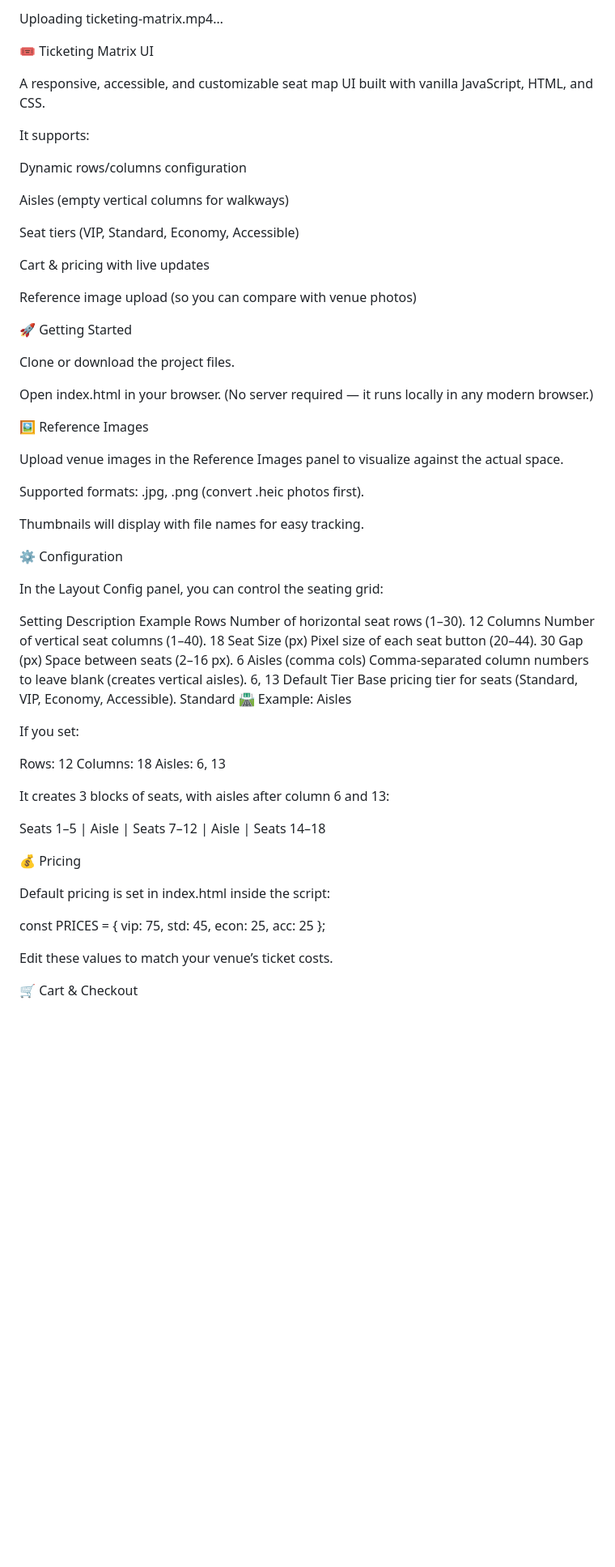
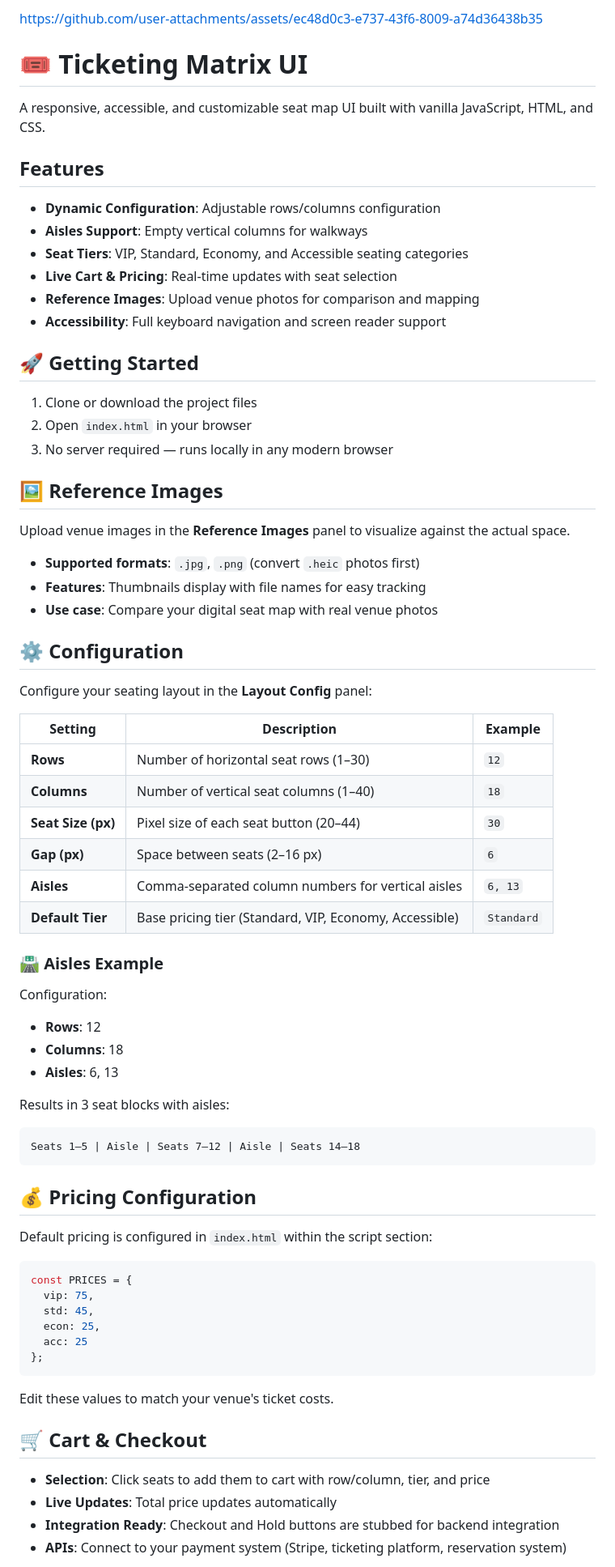
Before and after one commit to dz9systems/ticketing_matrix, a Markdown page: README.md, the part around the change printed below. Shown: that part at 81% size. GitHub-like rendering; blank space fills up the shorter version.

````diff
--- a/README.md
+++ b/README.md
@@ -1,74 +1,76 @@
-Uploading ticketing-matrix.mp4…
+https://github.com/user-attachments/assets/ec48d0c3-e737-43f6-8009-a74d36438b35
 
-
-🎟️ Ticketing Matrix UI
+# 🎟️ Ticketing Matrix UI
 
 A responsive, accessible, and customizable seat map UI built with vanilla JavaScript, HTML, and CSS.
 
-It supports:
+## Features
 
-Dynamic rows/columns configuration
+- **Dynamic Configuration**: Adjustable rows/columns configuration
+- **Aisles Support**: Empty vertical columns for walkways
+- **Seat Tiers**: VIP, Standard, Economy, and Accessible seating categories
+- **Live Cart & Pricing**: Real-time updates with seat selection
+- **Reference Images**: Upload venue photos for comparison and mapping
+- **Accessibility**: Full keyboard navigation and screen reader support
 
-Aisles (empty vertical columns for walkways)
+## 🚀 Getting Started
 
-Seat tiers (VIP, Standard, Economy, Accessible)
+1. Clone or download the project files
+2. Open `index.html` in your browser
+3. No server required — runs locally in any modern browser
 
-Cart & pricing with live updates
+## 🖼️ Reference Images
 
-Reference image upload (so you can compare with venue photos)
+Upload venue images in the **Reference Images** panel to visualize against the actual space.
 
-🚀 Getting Started
+- **Supported formats**: `.jpg`, `.png` (convert `.heic` photos first)
+- **Features**: Thumbnails display with file names for easy tracking
+- **Use case**: Compare your digital seat map with real venue photos
 
-Clone or download the project files.
+## ⚙️ Configuration
 
-Open index.html in your browser.
-(No server required — it runs locally in any modern browser.)
+Configure your seating layout in the **Layout Config** panel:
 
-🖼️ Reference Images
+| Setting | Description | Example |
+|---------|-------------|---------|
+| **Rows** | Number of horizontal seat rows (1–30) | `12` |
+| **Columns** | Number of vertical seat columns (1–40) | `18` |
+| **Seat Size (px)** | Pixel size of each seat button (20–44) | `30` |
+| **Gap (px)** | Space between seats (2–16 px) | `6` |
+| **Aisles** | Comma-separated column numbers for vertical aisles | `6, 13` |
+| **Default Tier** | Base pricing tier (Standard, VIP, Economy, Accessible) | `Standard` |
 
-Upload venue images in the Reference Images panel to visualize against the actual space.
+### 🛣️ Aisles Example
 
-Supported formats: .jpg, .png (convert .heic photos first).
+Configuration:
+- **Rows**: 12
+- **Columns**: 18
+- **Aisles**: 6, 13
 
-Thumbnails will display with file names for easy tracking.
+Results in 3 seat blocks with aisles:
+```
+Seats 1–5 | Aisle | Seats 7–12 | Aisle | Seats 14–18
+```
 
-⚙️ Configuration
+## 💰 Pricing Configuration
 
-In the Layout Config panel, you can control the seating grid:
+Default pricing is configured in `index.html` within the script section:
 
-Setting	Description	Example
-Rows	Number of horizontal seat rows (1–30).	12
-Columns	Number of vertical seat columns (1–40).	18
-Seat Size (px)	Pixel size of each seat button (20–44).	30
-Gap (px)	Space between seats (2–16 px).	6
-Aisles (comma cols)	Comma-separated column numbers to leave blank (creates vertical aisles).	6, 13
-Default Tier	Base pricing tier for seats (Standard, VIP, Economy, Accessible).	Standard
-🛣️ Example: Aisles
-
-If you set:
-
-Rows: 12
-Columns: 18
-Aisles: 6, 13
-
-
-It creates 3 blocks of seats, with aisles after column 6 and 13:
-
-Seats 1–5 | Aisle | Seats 7–12 | Aisle | Seats 14–18
-
-💰 Pricing
-
-Default pricing is set in index.html inside the script:
-
+```javascript
 const PRICES = {
   vip: 75,
   std: 45,
   econ: 25,
   acc: 25
 };
+```
 
+Edit these values to match your venue's ticket costs.
 
-Edit these values to match your venue’s ticket costs.
+## 🛒 Cart & Checkout
 
-🛒 Cart & Checkout
+- **Selection**: Click seats to add them to cart with row/column, tier, and price
+- **Live Updates**: Total price updates automatically
+- **Integration Ready**: Checkout and Hold buttons are stubbed for backend integration
+- **APIs**: Connect to your payment system (Stripe, ticketing platform, reservation system)
 
````
Also changed, not shown: other parts of README.md (+48 -32 lines).
